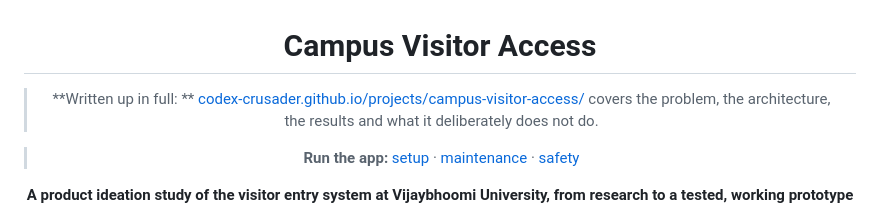
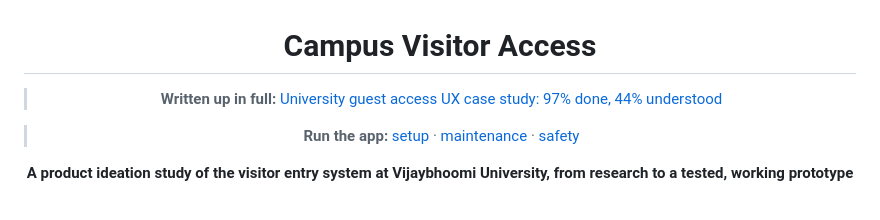
Before and after one commit to Codex-Crusader/visitor-access-project, a Markdown page: README.md, the part around the change. Rendered like a GitHub page.

Commit message:
Link the README to its post on the portfolio

```diff
--- a/README.md
+++ b/README.md
@@ -2,9 +2,7 @@
 
 # Campus Visitor Access
 
-> **Written up in full:
-** [codex-crusader.github.io/projects/campus-visitor-access/](https://codex-crusader.github.io/projects/campus-visitor-access/)
-> covers the problem, the architecture, the results and what it deliberately does not do.
+> **Written up in full:** [University guest access UX case study: 97% done, 44% understood](https://codex-crusader.github.io/writing/campus-visitor-access-ux-study/)
 
 > **Run the app:** [setup](application/docs/setup.md) · [maintenance](application/docs/maintenance.md) · [safety](application/docs/safety.md)
 
```
